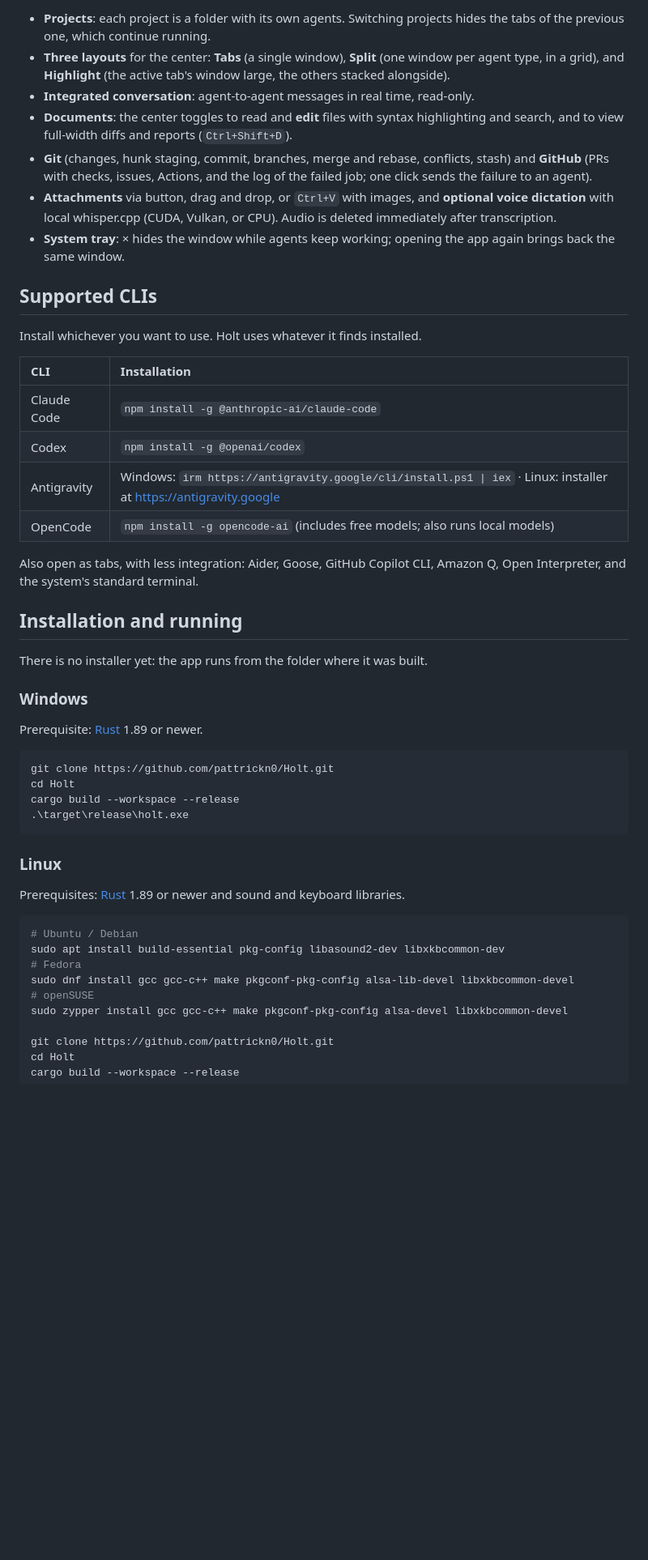
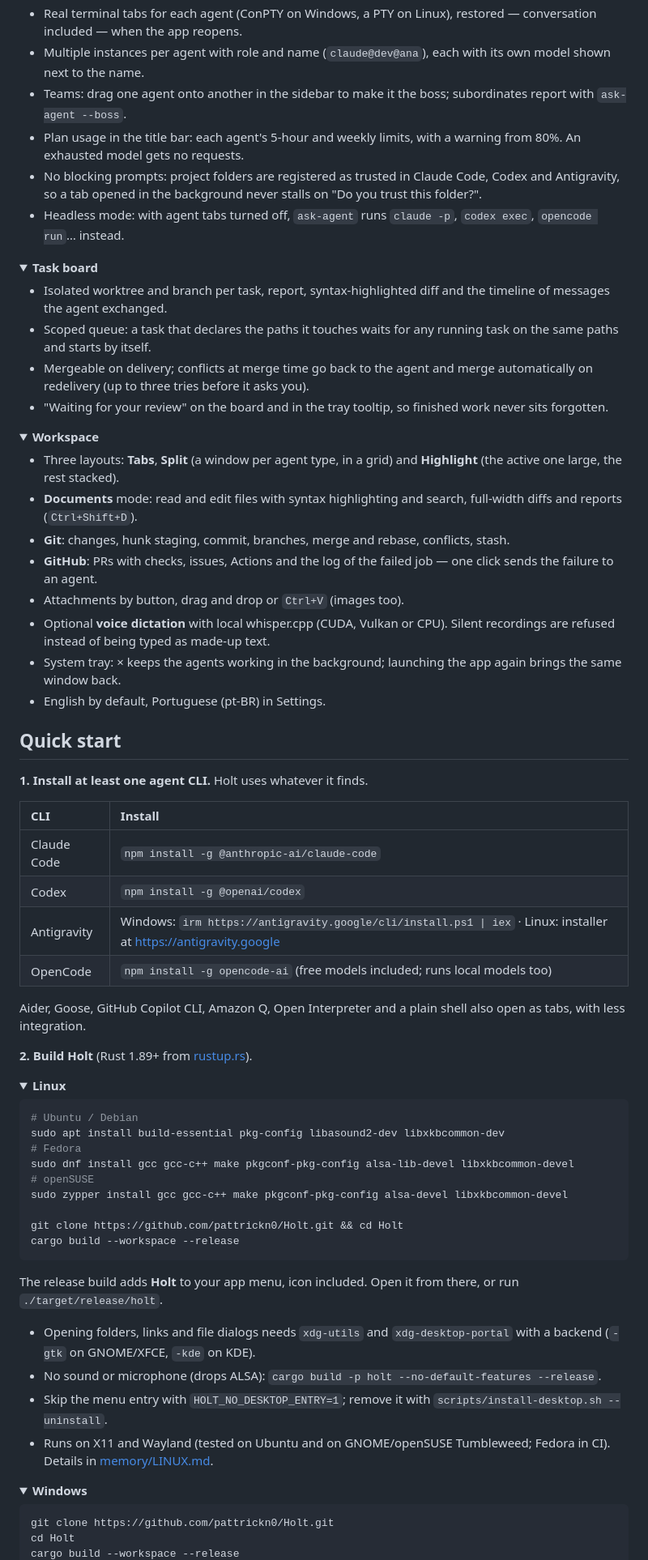
Before and after one commit to pattrickn0/AgentDeck, a Markdown page: README.md, the part around one of its changes. Shown at 81% size. Drawn GitHub-style; folded sections open; blank space fills up the shorter version.

````diff
--- a/README.md
+++ b/README.md
@@ -66,49 +74,51 @@ At any stage before completion, the task can be discarded, and the branch and fo
 
-- **Projects**: each project is a folder with its own agents. Switching projects hides the tabs of the previous one, which
-  continue running.
-- **Three layouts** for the center: **Tabs** (a single window), **Split** (one window per agent type, in a grid), and
-  **Highlight** (the active tab's window large, the others stacked alongside).
-- **Integrated conversation**: agent-to-agent messages in real time, read-only.
-- **Documents**: the center toggles to read and **edit** files with syntax highlighting and search, and to view full-width
-  diffs and reports (`Ctrl+Shift+D`).
-- **Git** (changes, hunk staging, commit, branches, merge and rebase, conflicts, stash) and **GitHub** (PRs with
-  checks, issues, Actions, and the log of the failed job; one click sends the failure to an agent).
-- **Attachments** via button, drag and drop, or `Ctrl+V` with images, and **optional voice dictation** with local whisper.cpp
-  (CUDA, Vulkan, or CPU). Audio is deleted immediately after transcription.
-- **System tray**: × hides the window while agents keep working; opening the app again brings back the same window.
+- Real terminal tabs for each agent (ConPTY on Windows, a PTY on Linux), restored — conversation included — when the app reopens.
+- Multiple instances per agent with role and name (`claude@dev@ana`), each with its own model shown next to the name.
+- Teams: drag one agent onto another in the sidebar to make it the boss; subordinates report with `ask-agent --boss`.
+- Plan usage in the title bar: each agent's 5-hour and weekly limits, with a warning from 80%. An exhausted model gets no requests.
+- No blocking prompts: project folders are registered as trusted in Claude Code, Codex and Antigravity, so a tab opened in the background never stalls on "Do you trust this folder?".
+- Headless mode: with agent tabs turned off, `ask-agent` runs `claude -p`, `codex exec`, `opencode run`… instead.
+</details>
 
-## Supported CLIs
+<details open>
+<summary><b>Task board</b></summary>
 
-Install whichever you want to use. Holt uses whatever it finds installed.
+- Isolated worktree and branch per task, report, syntax-highlighted diff and the timeline of messages the agent exchanged.
+- Scoped queue: a task that declares the paths it touches waits for any running task on the same paths and starts by itself.
+- Mergeable on delivery; conflicts at merge time go back to the agent and merge automatically on redelivery (up to three tries before it asks you).
+- "Waiting for your review" on the board and in the tray tooltip, so finished work never sits forgotten.
+</details>
 
-| CLI | Installation |
+<details>
+<summary><b>Workspace</b></summary>
+
+- Three layouts: **Tabs**, **Split** (a window per agent type, in a grid) and **Highlight** (the active one large, the rest stacked).
+- **Documents** mode: read and edit files with syntax highlighting and search, full-width diffs and reports (`Ctrl+Shift+D`).
+- **Git**: changes, hunk staging, commit, branches, merge and rebase, conflicts, stash.
+- **GitHub**: PRs with checks, issues, Actions and the log of the failed job — one click sends the failure to an agent.
+- Attachments by button, drag and drop or `Ctrl+V` (images too).
+- Optional **voice dictation** with local whisper.cpp (CUDA, Vulkan or CPU). Silent recordings are refused instead of being typed as made-up text.
+- System tray: × keeps the agents working in the background; launching the app again brings the same window back.
+- English by default, Portuguese (pt-BR) in Settings.
+</details>
+
+## Quick start
+
+**1. Install at least one agent CLI.** Holt uses whatever it finds.
+
+| CLI | Install |
 | :-- | :-- |
 | Claude Code | `npm install -g @anthropic-ai/claude-code` |
 | Codex | `npm install -g @openai/codex` |
 | Antigravity | Windows: `irm https://antigravity.google/cli/install.ps1 \| iex` · Linux: installer at https://antigravity.google |
-| OpenCode | `npm install -g opencode-ai` (includes free models; also runs local models) |
+| OpenCode | `npm install -g opencode-ai` (free models included; runs local models too) |
 
-Also open as tabs, with less integration: Aider, Goose, GitHub Copilot CLI, Amazon Q, Open Interpreter, and the system's
-standard terminal.
+Aider, Goose, GitHub Copilot CLI, Amazon Q, Open Interpreter and a plain shell also open as tabs, with less integration.
 
-## Installation and running
+**2. Build Holt** (Rust 1.89+ from [rustup.rs](https://rustup.rs)).
 
-There is no installer yet: the app runs from the folder where it was built.
-
-### Windows
-
-Prerequisite: [Rust](https://rustup.rs) 1.89 or newer.
-
-```powershell
-git clone https://github.com/pattrickn0/Holt.git
-cd Holt
-cargo build --workspace --release
-.\target\release\holt.exe
-```
-
-### Linux
-
-Prerequisites: [Rust](https://rustup.rs) 1.89 or newer and sound and keyboard libraries.
+<details open>
+<summary><b>Linux</b></summary>
 
 ```bash
 # Ubuntu / Debian
@@ -118,6 +128,22 @@ sudo dnf install gcc gcc-c++ make pkgconf-pkg-config alsa-lib-devel libxkbcommon
 # openSUSE
 sudo zypper install gcc gcc-c++ make pkgconf-pkg-config alsa-devel libxkbcommon-devel
 
+git clone https://github.com/pattrickn0/Holt.git && cd Holt
+cargo build --workspace --release
+```
+
+The release build adds **Holt** to your app menu, icon included. Open it from there, or run `./target/release/holt`.
+
+- Opening folders, links and file dialogs needs `xdg-utils` and `xdg-desktop-portal` with a backend (`-gtk` on GNOME/XFCE, `-kde` on KDE).
+- No sound or microphone (drops ALSA): `cargo build -p holt --no-default-features --release`.
+- Skip the menu entry with `HOLT_NO_DESKTOP_ENTRY=1`; remove it with `scripts/install-desktop.sh --uninstall`.
+- Runs on X11 and Wayland (tested on Ubuntu and on GNOME/openSUSE Tumbleweed; Fedora in CI). Details in [memory/LINUX.md](memory/LINUX.md).
+</details>
+
+<details>
+<summary><b>Windows</b></summary>
+
+```powershell
 git clone https://github.com/pattrickn0/Holt.git
 cd Holt
 cargo build --workspace --release
````
Also changed, not shown: other parts of README.md (+131 -138 lines), docs/screenshots/drop-overlay.png (deleted), docs/screenshots/empty-state.png (deleted), docs/screenshots/main.png, docs/screenshots/menus-collapsed-feed.png (deleted), docs/screenshots/terminal-colors-composer.png (deleted), docs/screenshots/terminal-scroll-selection.png (deleted).
